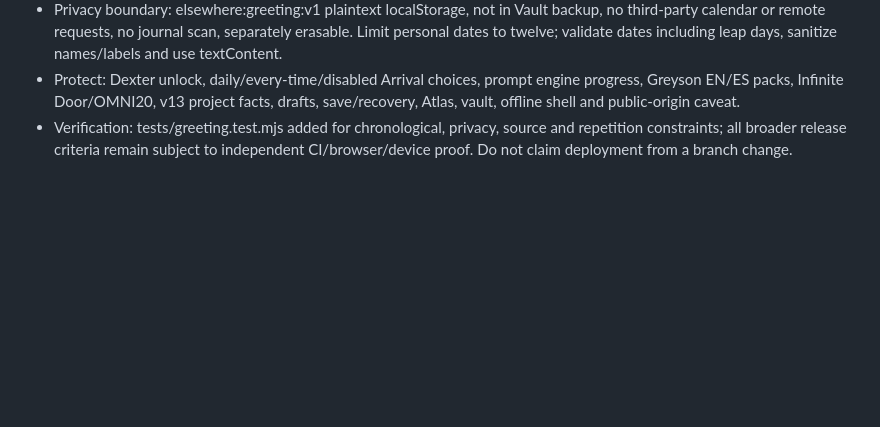
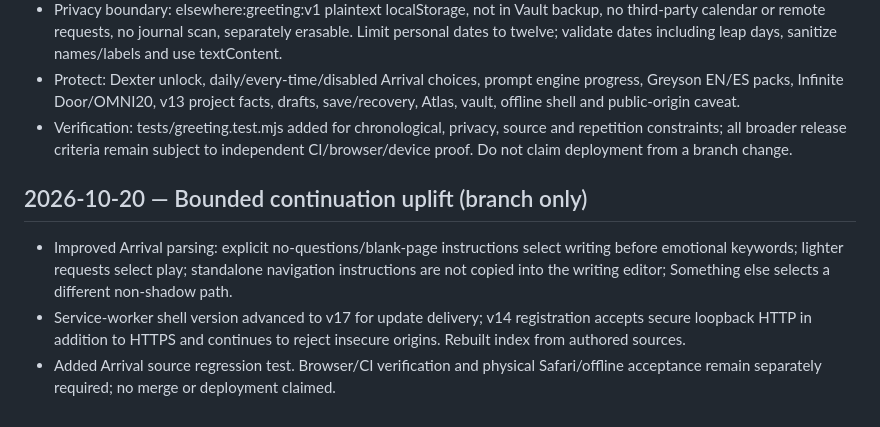
Before and after one commit to westkitty/Elsewhere-Pages, a Markdown page: Elsewhere_bible.md, the part around the change. Drawn GitHub-style; blank space fills up the shorter version.

Commit message:
docs: record bounded Arrival and offline uplift with outstanding acceptance

```diff
--- a/Elsewhere_bible.md
+++ b/Elsewhere_bible.md
@@ -191,3 +191,9 @@ Apply the cumulative X5 base and Omni source overlay only in a verified matching
 - Privacy boundary: elsewhere:greeting:v1 plaintext localStorage, not in Vault backup, no third-party calendar or remote requests, no journal scan, separately erasable. Limit personal dates to twelve; validate dates including leap days, sanitize names/labels and use textContent.
 - Protect: Dexter unlock, daily/every-time/disabled Arrival choices, prompt engine progress, Greyson EN/ES packs, Infinite Door/OMNI20, v13 project facts, drafts, save/recovery, Atlas, vault, offline shell and public-origin caveat.
 - Verification: tests/greeting.test.mjs added for chronological, privacy, source and repetition constraints; all broader release criteria remain subject to independent CI/browser/device proof. Do not claim deployment from a branch change.
+
+## 2026-10-20 — Bounded continuation uplift (branch only)
+
+- Improved Arrival parsing: explicit no-questions/blank-page instructions select writing before emotional keywords; lighter requests select play; standalone navigation instructions are not copied into the writing editor; Something else selects a different non-shadow path.
+- Service-worker shell version advanced to v17 for update delivery; v14 registration accepts secure loopback HTTP in addition to HTTPS and continues to reject insecure origins. Rebuilt index from authored sources.
+- Added Arrival source regression test. Browser/CI verification and physical Safari/offline acceptance remain separately required; no merge or deployment claimed.
```
